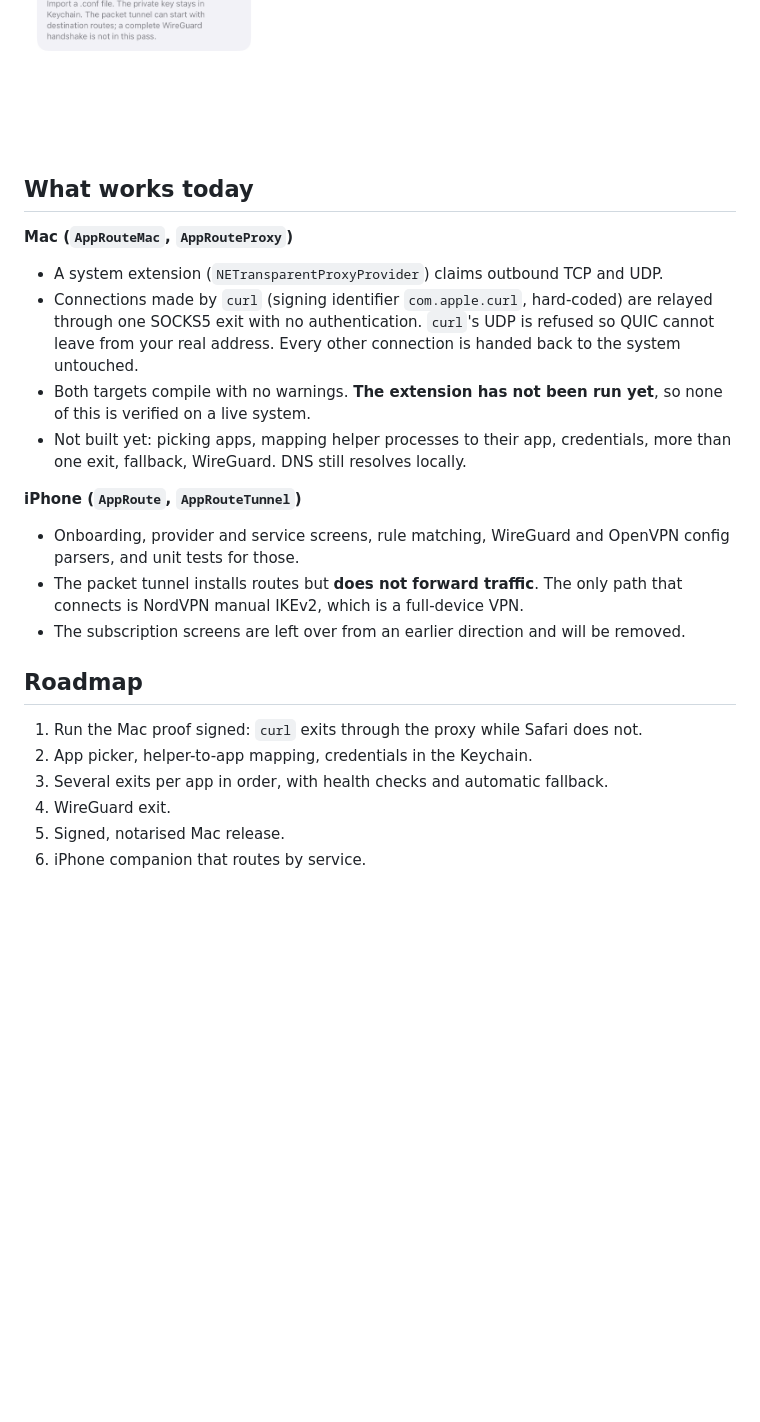
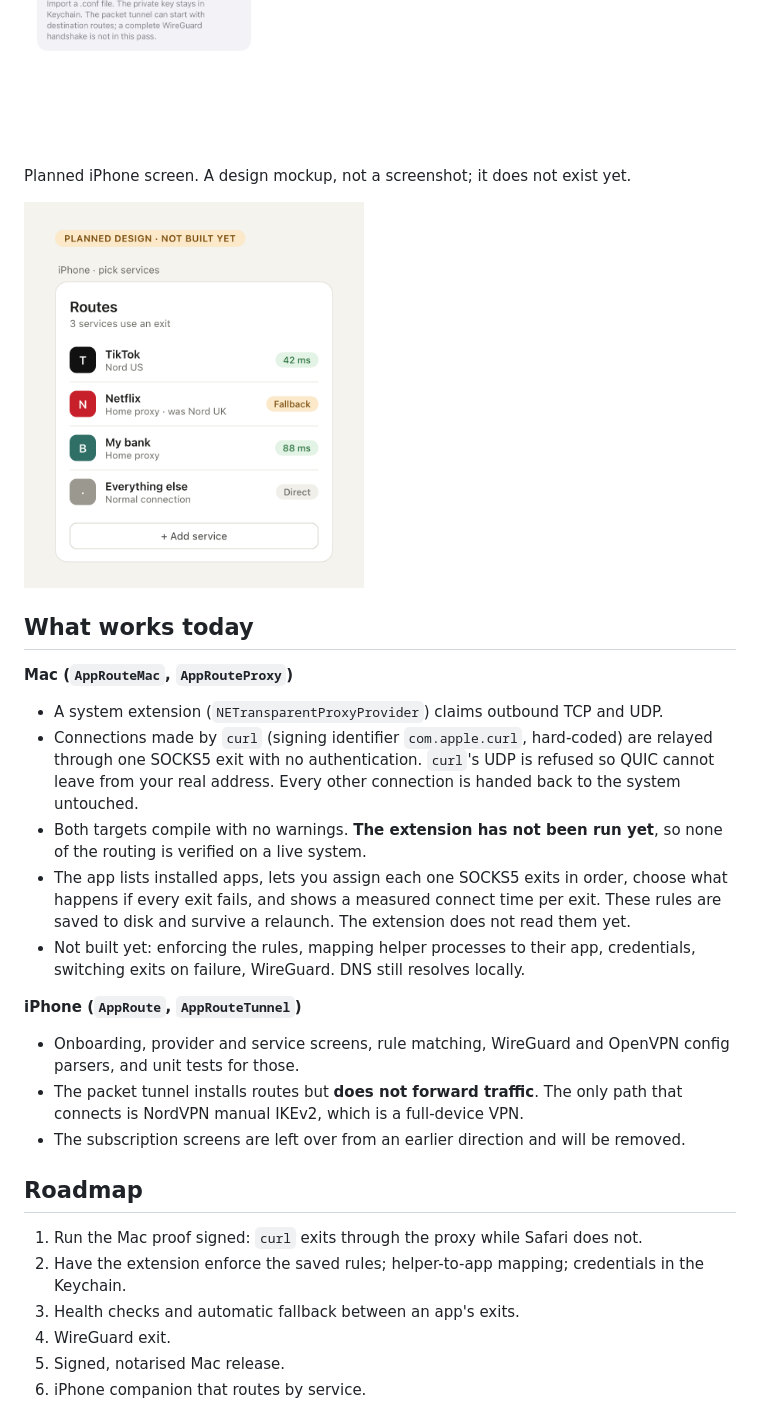
Before and after one commit to Amal-David/appvpn, a Markdown page: README.md, the part around one of its changes. GitHub-like rendering; pictures changed too: docs/screenshots/planned-design.png; blank space fills up the shorter version.

```diff
--- a/README.md
+++ b/README.md
@@ -38,14 +37,19 @@ iPhone app (interface only):
 <img src="docs/screenshots/ios-provider-picker.png" width="240" alt="Provider picker listing NordVPN manual, OpenVPN and WireGuard">
 </p>
 
+Planned iPhone screen. A design mockup, not a screenshot; it does not exist yet.
+
+<img src="docs/screenshots/planned-design.png" width="340" alt="Planned design: an iPhone list of services, each assigned an exit, with everything else on the normal connection">
+
 ## What works today
 
 **Mac (`AppRouteMac`, `AppRouteProxy`)**
 
 - A system extension (`NETransparentProxyProvider`) claims outbound TCP and UDP.
 - Connections made by `curl` (signing identifier `com.apple.curl`, hard-coded) are relayed through one SOCKS5 exit with no authentication. `curl`'s UDP is refused so QUIC cannot leave from your real address. Every other connection is handed back to the system untouched.
-- Both targets compile with no warnings. **The extension has not been run yet**, so none of this is verified on a live system.
-- Not built yet: picking apps, mapping helper processes to their app, credentials, more than one exit, fallback, WireGuard. DNS still resolves locally.
+- Both targets compile with no warnings. **The extension has not been run yet**, so none of the routing is verified on a live system.
+- The app lists installed apps, lets you assign each one SOCKS5 exits in order, choose what happens if every exit fails, and shows a measured connect time per exit. These rules are saved to disk and survive a relaunch. The extension does not read them yet.
+- Not built yet: enforcing the rules, mapping helper processes to their app, credentials, switching exits on failure, WireGuard. DNS still resolves locally.
 
 **iPhone (`AppRoute`, `AppRouteTunnel`)**
 
@@ -56,8 +60,8 @@ iPhone app (interface only):
 ## Roadmap
 
 1. Run the Mac proof signed: `curl` exits through the proxy while Safari does not.
-2. App picker, helper-to-app mapping, credentials in the Keychain.
-3. Several exits per app in order, with health checks and automatic fallback.
+2. Have the extension enforce the saved rules; helper-to-app mapping; credentials in the Keychain.
+3. Health checks and automatic fallback between an app's exits.
 4. WireGuard exit.
 5. Signed, notarised Mac release.
 6. iPhone companion that routes by service.
```
Also changed, not shown: other parts of README.md (+7 -8 lines), docs/screenshots/mac-app-detail.jpg (added), docs/screenshots/mac-apps.jpg (added), docs/screenshots/mac-window.jpg (deleted), 6 other files.
